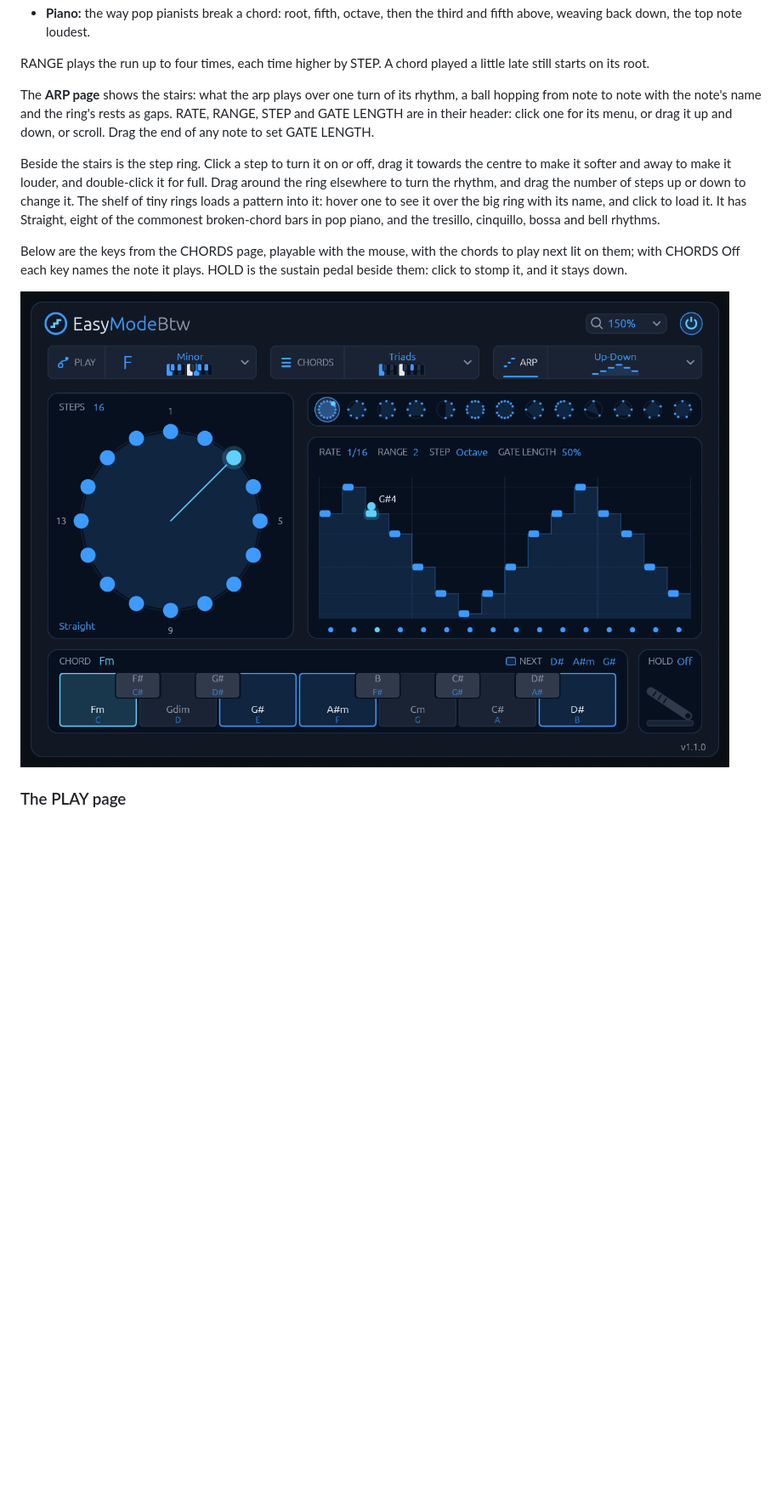
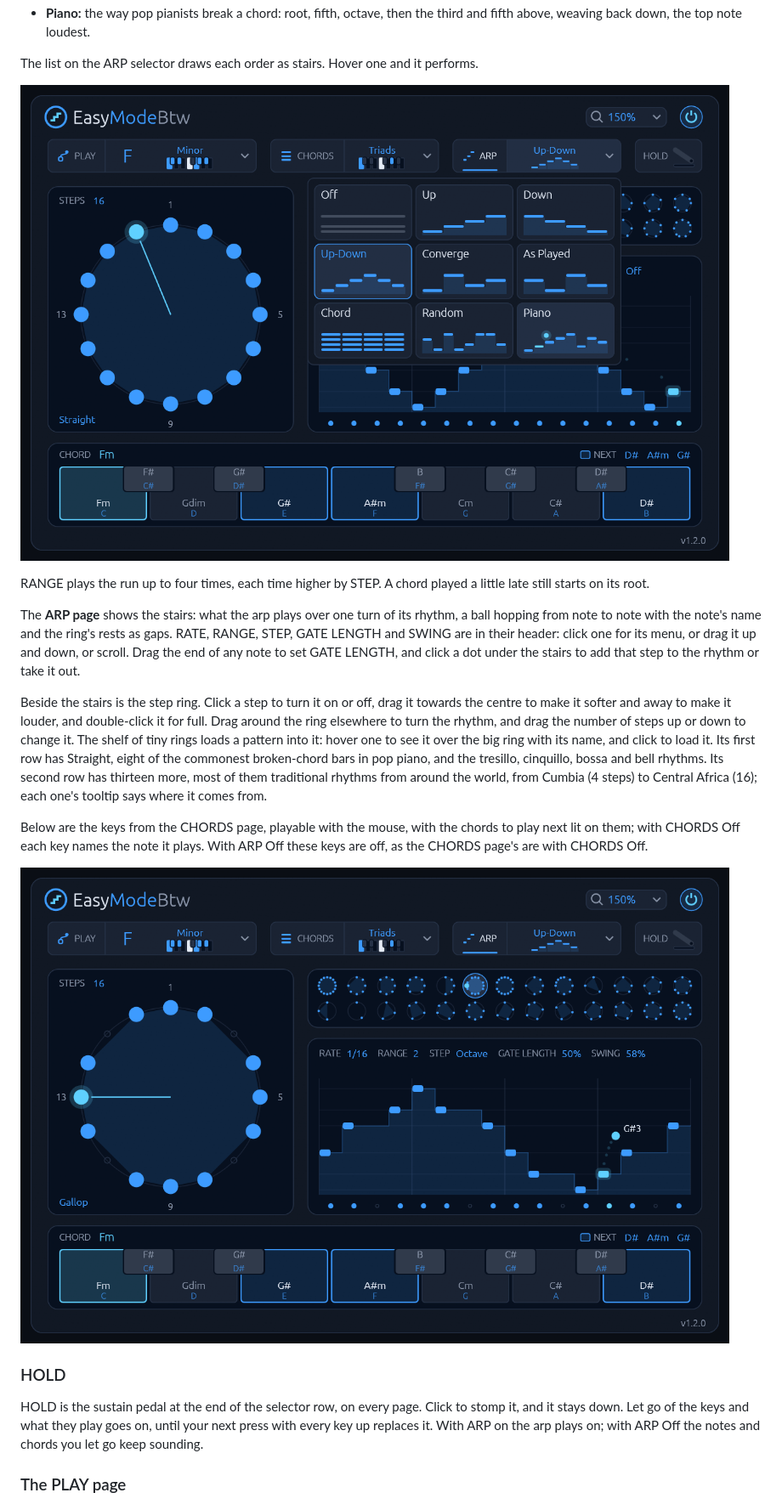
Before and after one commit to rmnhofma/EasyModeBtw-release, a Markdown page: manual.md, the part around one of its changes. Shown at 85% size. Rendered like a GitHub page; pictures changed too: images/arp-list.png (added), images/arp.png; blank space fills up the shorter version.

```diff
--- a/manual.md
+++ b/manual.md
@@ -118,26 +128,40 @@ beat. While the transport stands it runs at the host's tempo from the first key.
 - **Piano:** the way pop pianists break a chord: root, fifth, octave, then the third and fifth
   above, weaving back down, the top note loudest.
+
+The list on the ARP selector draws each order as stairs. Hover one and it performs.
+
+![The ARP selector's list: every order as stairs, Piano performing under the pointer](images/arp-list.png)
 
 RANGE plays the run up to four times, each time higher by STEP. A chord played a little late still
 starts on its root.
 
 The **ARP page** shows the stairs: what the arp plays over one turn of its rhythm, a ball hopping
-from note to note with the note's name and the ring's rests as gaps. RATE, RANGE, STEP and GATE
-LENGTH are in their header: click one for its menu, or drag it up and down, or scroll. Drag the end
-of any note to set GATE LENGTH.
+from note to note with the note's name and the ring's rests as gaps. RATE, RANGE, STEP, GATE LENGTH
+and SWING are in their header: click one for its menu, or drag it up and down, or scroll. Drag the
+end of any note to set GATE LENGTH, and click a dot under the stairs to add that step to the rhythm
+or take it out.
 
 Beside the stairs is the step ring. Click a step to turn it on or off, drag it towards the centre
 to make it softer and away to make it louder, and double-click it for full. Drag around the ring
 elsewhere to turn the rhythm, and drag the number of steps up or down to change it. The shelf of
 tiny rings loads a pattern into it: hover one to see it over the big ring with its name, and click
-to load it. It has Straight, eight of the commonest broken-chord bars in pop piano, and the
-tresillo, cinquillo, bossa and bell rhythms.
+to load it. Its first row has Straight, eight of the commonest broken-chord bars in pop piano, and
+the tresillo, cinquillo, bossa and bell rhythms. Its second row has thirteen more, most of them
+traditional rhythms from around the world, from Cumbia (4 steps) to Central Africa (16); each one's
+tooltip says where it comes from.
 
 Below are the keys from the CHORDS page, playable with the mouse, with the chords to play next lit
-on them; with CHORDS Off each key names the note it plays. HOLD is the sustain pedal beside them:
-click to stomp it, and it stays down.
+on them; with CHORDS Off each key names the note it plays. With ARP Off these keys are off, as the
+CHORDS page's are with CHORDS Off.
 
-![The ARP page playing Up-Down over two octaves](images/arp.png)
+![The ARP page playing Up-Down over two octaves, in the Gallop rhythm with 58 % swing](images/arp.png)
+
+### HOLD
+
+HOLD is the sustain pedal at the end of the selector row, on every page. Click to stomp it, and it
+stays down. Let go of the keys and what they play goes on, until your next press with every key up
+replaces it. With ARP on the arp plays on; with ARP Off the notes and chords you let go keep
+sounding.
 
 ### The PLAY page
 
```
Also changed, not shown: other parts of manual.md (+33 -21 lines), README.md (+7 -6 lines), images/chords-list.png (added), images/chords.png, images/scales-list.png (added), images/screenshot.png.
